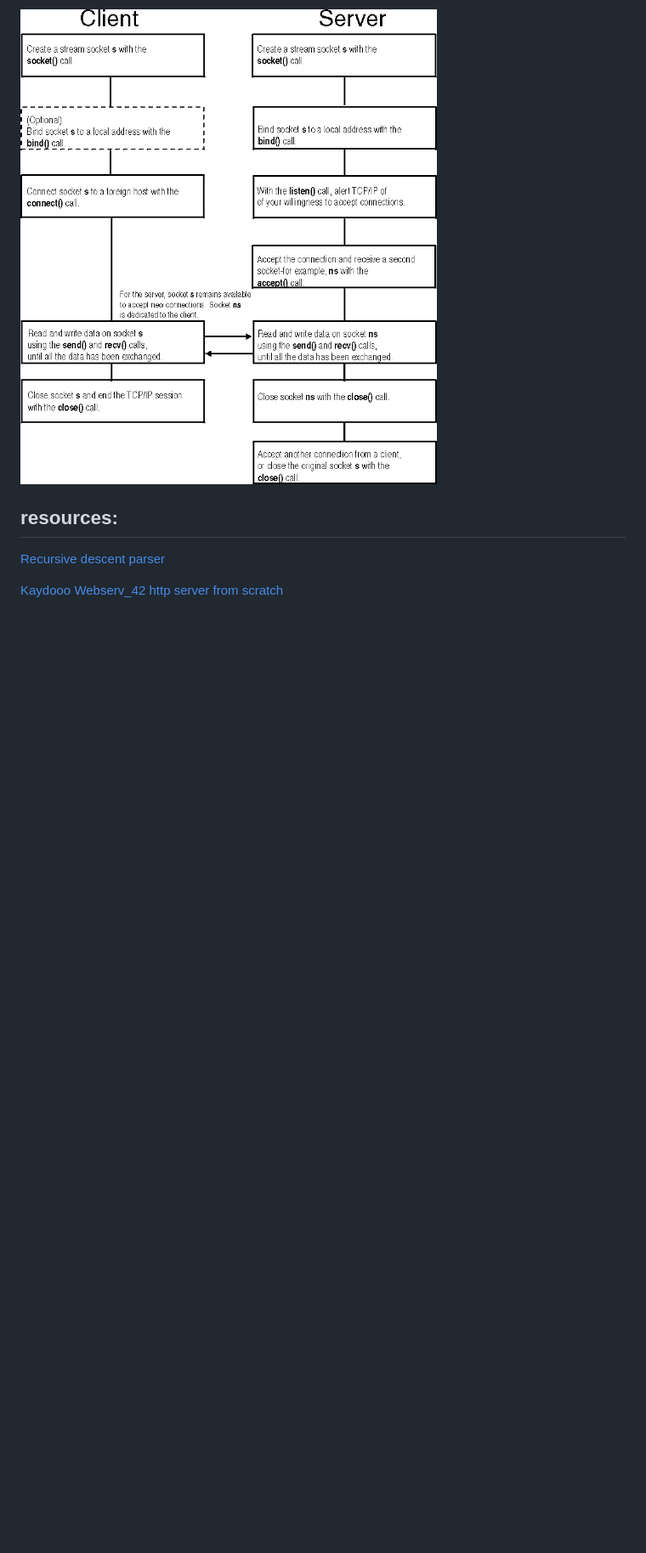
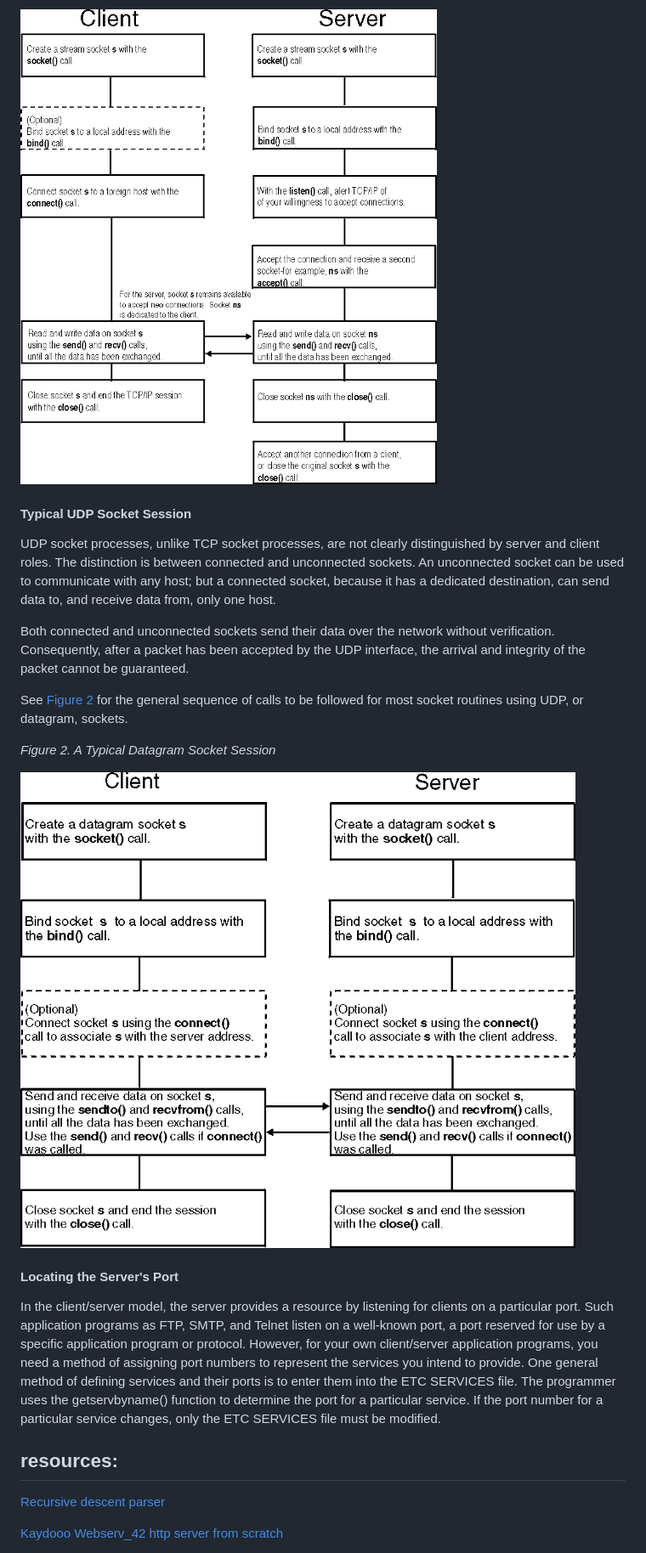
Before and after one commit to mballaaa/webservv, a Markdown page: README.md, the part around the change printed below. Shown: that part at 85% size. Drawn GitHub-style; pictures changed too: image-1.png (added); blank space fills up the shorter version.

Commit message:
SocketManager

```diff
--- a/README.md
+++ b/README.md
@@ -235,6 +235,26 @@ Figure 1. A Typical Stream Socket Session
 <a id="figure-1"></a>
 
 ![figure1](image.png)
+
+#### Typical UDP Socket Session
+
+UDP socket processes, unlike TCP socket processes, are not clearly distinguished by server and client roles. The distinction is between connected and unconnected sockets. An unconnected socket can be used to communicate with any host; but a connected socket, because it has a dedicated destination, can send data to, and receive data from, only one host.
+
+Both connected and unconnected sockets send their data over the network without verification. Consequently, after a packet has been accepted by the UDP interface, the arrival and integrity of the packet cannot be guaranteed.
+
+See [Figure 2](#figure-2) for the general sequence of calls to be followed for most socket routines using UDP, or datagram, sockets.
+
+*Figure 2. A Typical Datagram Socket Session*
+<a id="figure-2"></a>
+
+![Alt text](image-1.png)
+
+#### Locating the Server's Port
+
+In the client/server model, the server provides a resource by listening for clients on a particular port. Such application programs as FTP, SMTP, and Telnet listen on a well-known port, a port reserved for use by a specific application program or protocol. However, for your own client/server application programs, you need a method of assigning port numbers to represent the services you intend to provide. One general method of defining services and their ports is to enter them into the ETC SERVICES file. The programmer uses the getservbyname() function to determine the port for a particular service. If the port number for a particular service changes, only the ETC SERVICES file must be modified.
+
+
+
 
 ## resources:
 
```
Also changed, not shown: other parts of README.md (+2 -2 lines), 5 other files.
